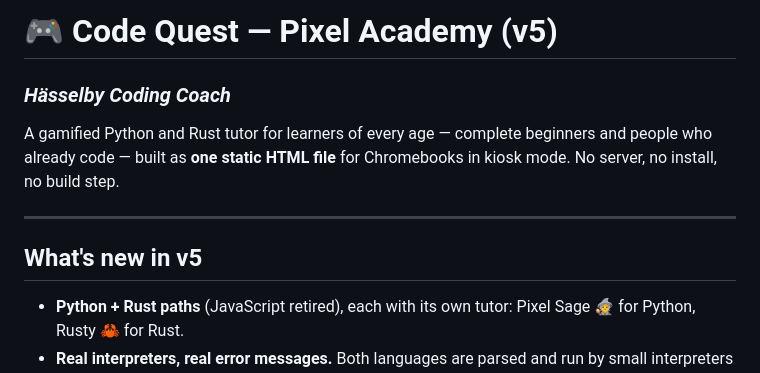
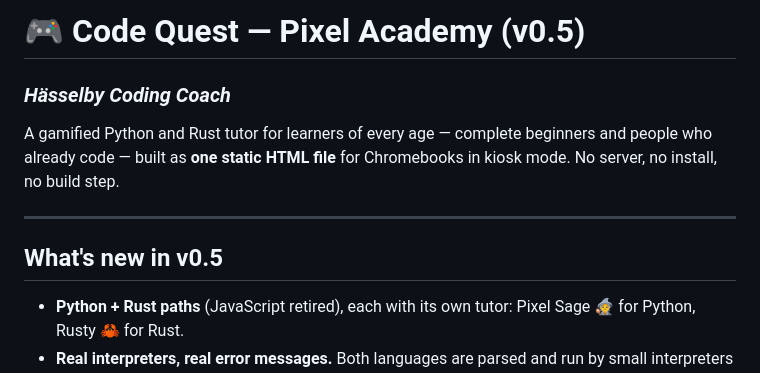
Before and after one commit to SwiftIron/Coding_Coach, a Markdown page: README.md, the part around the change. Rendered like a GitHub page.

```diff
--- a/README.md
+++ b/README.md
@@ -1,4 +1,4 @@
-# 🎮 Code Quest — Pixel Academy (v5)
+# 🎮 Code Quest — Pixel Academy (v0.5)
 
 ### *Hässelby Coding Coach*
 
@@ -6,7 +6,7 @@ A gamified Python and Rust tutor for learners of every age — complete beginner
 
 ---
 
-## What's new in v5
+## What's new in v0.5
 
 - **Python + Rust paths** (JavaScript retired), each with its own tutor: Pixel Sage 🧙 for Python, Rusty 🦀 for Rust.
 - **Real interpreters, real error messages.** Both languages are parsed and run by small interpreters written for this project. Students see the same errors the real tools give — `NameError: name 'pritn' is not defined. Did you mean: 'print'?` or `error[E0382]: borrow of moved value` — plus a plain-language explanation in English or Swedish.
```
